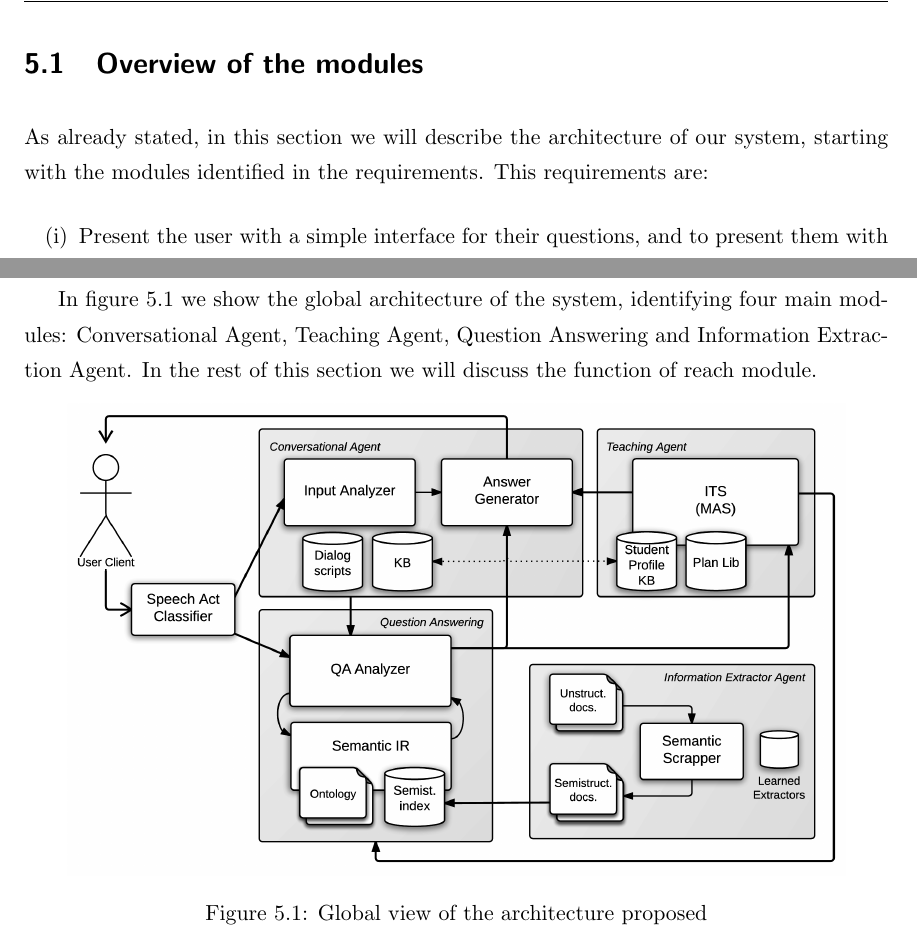
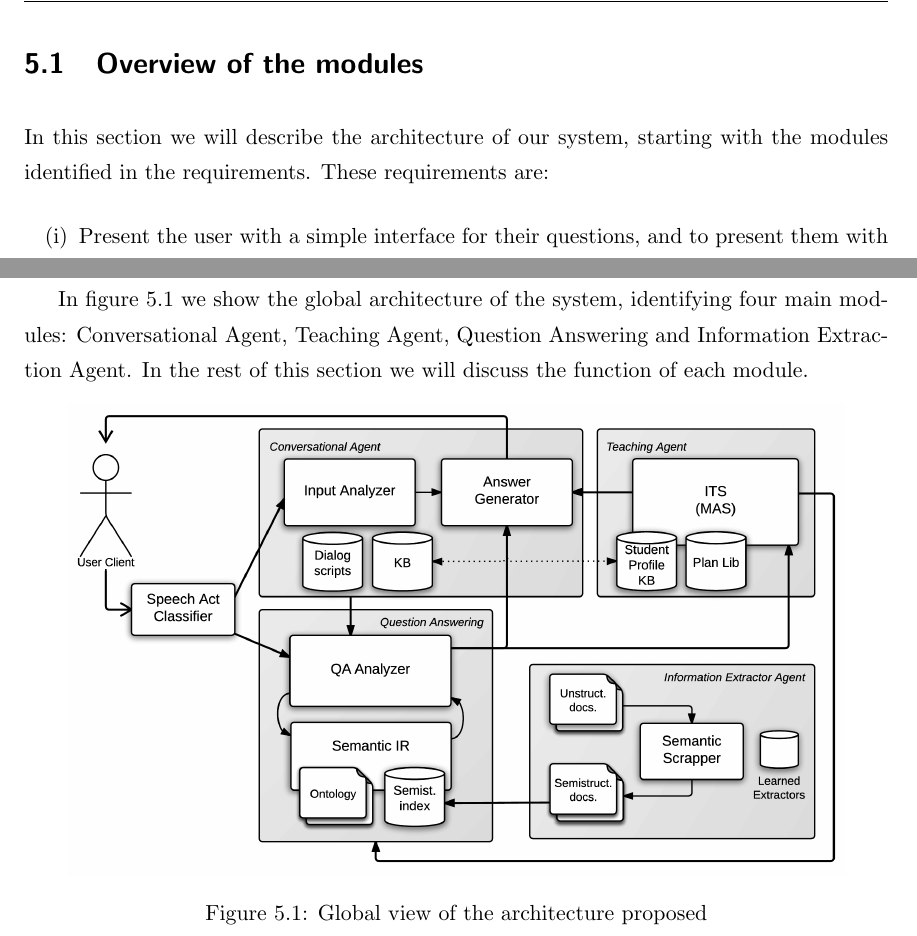
Before and after one commit to amardomingo/pfc, a LaTeX thesis (proyecto_fin_carrera.tex, which reads 5-architecture.tex): two parts of page 32 of 63, joined at a grey line, cut so that both start at the same text. Compiled offline with pdfLaTeX.

Commit message:
fixed a few typos

```diff
--- a/5-architecture.tex
+++ b/5-architecture.tex
@@ -11,7 +11,7 @@ In this section, we describe the overall architecture of a QA system that featur
 
 \section{Overview of the modules}
 
-As already stated, in this section we will describe the architecture of our system, starting with the modules identified in the requirements. This requirements are:
+In this section we will describe the architecture of our system, starting with the modules identified in the requirements. These requirements are:
 \begin{enumerate}[noitemsep, label=(\roman*)]
  \item Present the user with a simple interface for their questions, and to present them with the answers.
  \item Classify each input according to the speech act it performs.
@@ -21,7 +21,7 @@ As already stated, in this section we will describe the architecture of our syst
  \item Follow up the learning process, and use it to improve the learning experience.
 \end{enumerate}
 
-In figure \ref{fig:arch1} we show the global architecture of the system, identifying four main modules: Conversational Agent, Teaching Agent, Question Answering and Information Extraction Agent. In the rest of this section we will discuss the function of reach module.
+In figure \ref{fig:arch1} we show the global architecture of the system, identifying four main modules: Conversational Agent, Teaching Agent, Question Answering and Information Extraction Agent. In the rest of this section we will discuss the function of each module.
 
 \begin{figure}[!htbp]
     \centering
```
